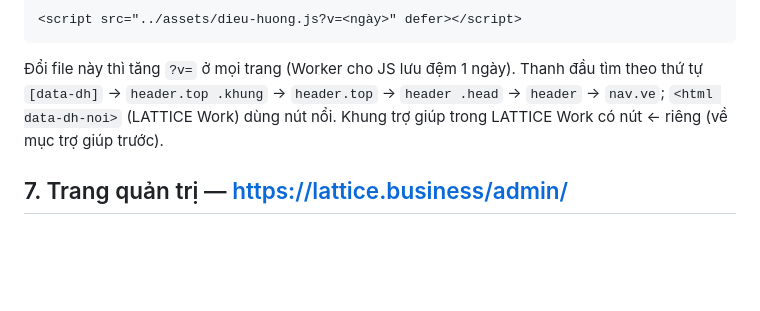
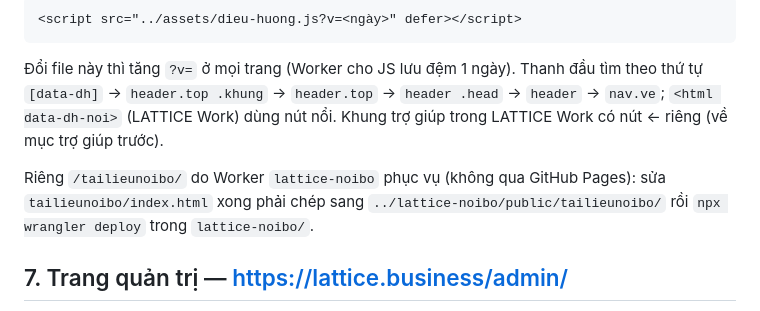
Before and after one commit to latticeconsultant/lattice_demo, a Markdown page: README.md, the part around the change. GitHub-like rendering; blank space fills up the shorter version.

Commit message:
README: cách cập nhật /tailieunoibo/ qua Worker lattice-noibo
Co-Authored-By: Claude Opus 5.5 <noreply@anthropic.com>

```diff
--- a/README.md
+++ b/README.md
@@ -180,6 +180,8 @@ Giao dịch không chứa chữ "LTC" bị bỏ qua im lặng — tài khoản c
 
 Đổi file này thì tăng `?v=` ở mọi trang (Worker cho JS lưu đệm 1 ngày). Thanh đầu tìm theo thứ tự `[data-dh]` → `header.top .khung` → `header.top` → `header .head` → `header` → `nav.ve`; `<html data-dh-noi>` (LATTICE Work) dùng nút nổi. Khung trợ giúp trong LATTICE Work có nút ← riêng (về mục trợ giúp trước).
 
+Riêng `/tailieunoibo/` do Worker `lattice-noibo` phục vụ (không qua GitHub Pages): sửa `tailieunoibo/index.html` xong phải chép sang `../lattice-noibo/public/tailieunoibo/` rồi `npx wrangler deploy` trong `lattice-noibo/`.
+
 ## 7. Trang quản trị — https://lattice.business/admin/
 
 Một trang, một lần đăng nhập, ba thẻ. Trang `/quan-tri/` cũ đã gộp vào đây (20/10/2026); mở địa chỉ cũ sẽ tự chuyển sang `/admin/#ho-so`.
```
